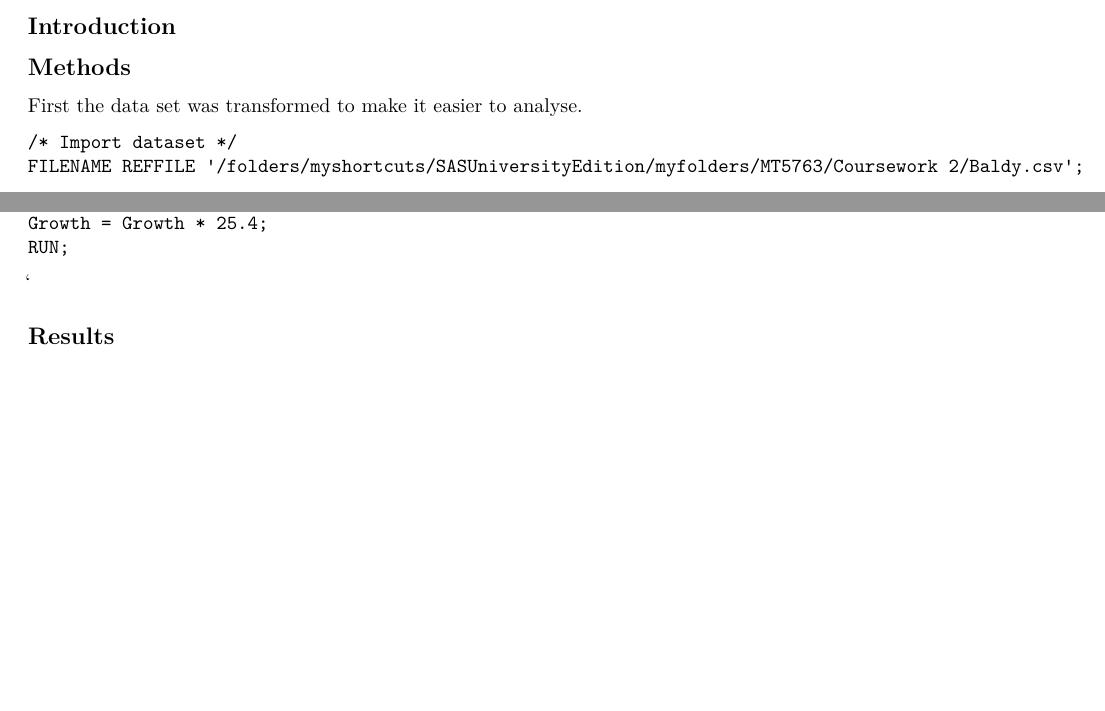
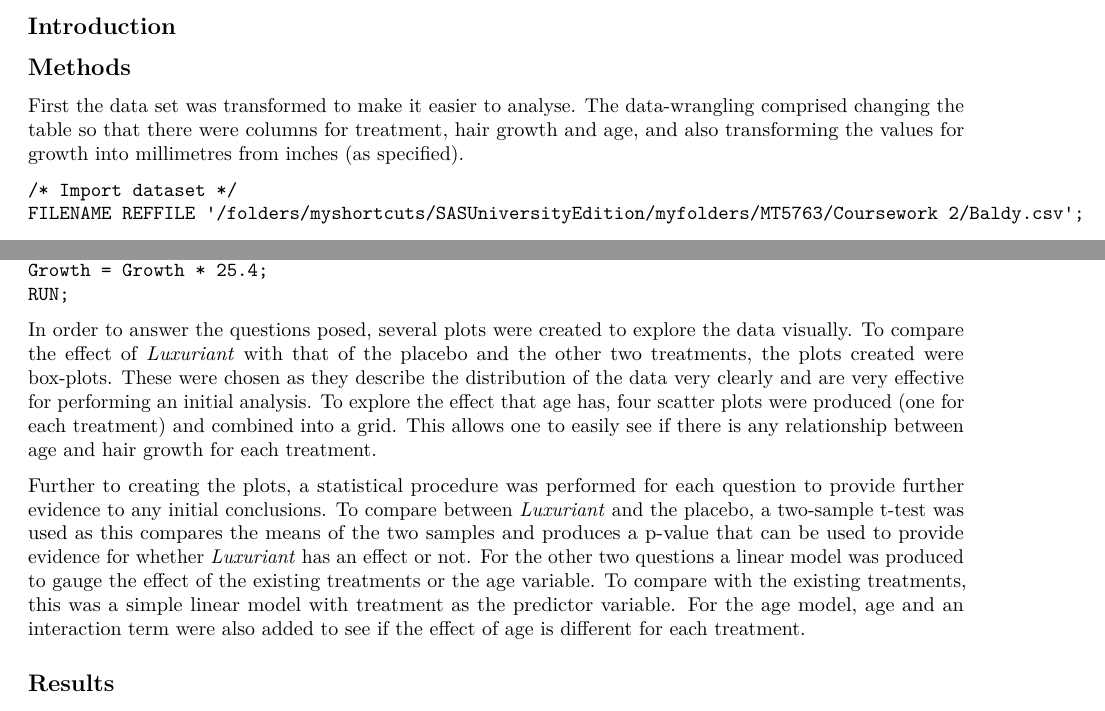
Before and after one commit to acurtis869/MT5763-Coursework-2, an R Markdown document (MT5763_2_200030711.Rmd): two parts of pages 1 and 2 of 2, joined at a grey line, cut so that both start at the same text, the shorter picture padded with empty space. Rendered offline with R 4.5, knitr and Pandoc, then LaTeX, with nearby package versions.

Commit message:
Described the methods used for data analysis in the methods section.

````diff
--- a/MT5763_2_200030711.Rmd
+++ b/MT5763_2_200030711.Rmd
@@ -19,7 +19,7 @@ GitHub repository can be found at: https://github.com/acurtis869/MT5763_2_200030
 
 
 ## Methods
-First the data set was transformed to make it easier to analyse.
+First the data set was transformed to make it easier to analyse. The data-wrangling comprised changing the table so that there were columns for treatment, hair growth and age, and also transforming the values for growth into millimetres from inches (as specified).
 ```
 /* Import dataset */
 FILENAME REFFILE '/folders/myshortcuts/SASUniversityEdition/myfolders/MT5763/Coursework 2/Baldy.csv';
@@ -78,7 +78,10 @@ Growth = Growth * 25.4;
 RUN;
 ```
 
-`
+In order to answer the questions posed, several plots were created to explore the data visually. To compare the effect of *Luxuriant* with that of the placebo and the other two treatments, the plots created were box-plots. These were chosen as they describe the distribution of the data very clearly and are very effective for performing an initial analysis. To explore the effect that age has, four scatter plots were produced (one for each treatment) and combined into a grid. This allows one to easily see if there is any relationship between age and hair growth for each treatment.
+
+Further to creating the plots, a statistical procedure was performed for each question to provide further evidence to any initial conclusions. To compare between *Luxuriant* and the placebo, a two-sample t-test was used as this compares the means of the two samples and produces a p-value that can be used to provide evidence for whether *Luxuriant* has an effect or not. For the other two questions a linear model was produced to gauge the effect of the existing treatments or the age variable. To compare with the existing treatments, this was a simple linear model with treatment as the predictor variable. For the age model, age and an interaction term were also added to see if the effect of age is different for each treatment.
+
 
 ## Results
 
````
